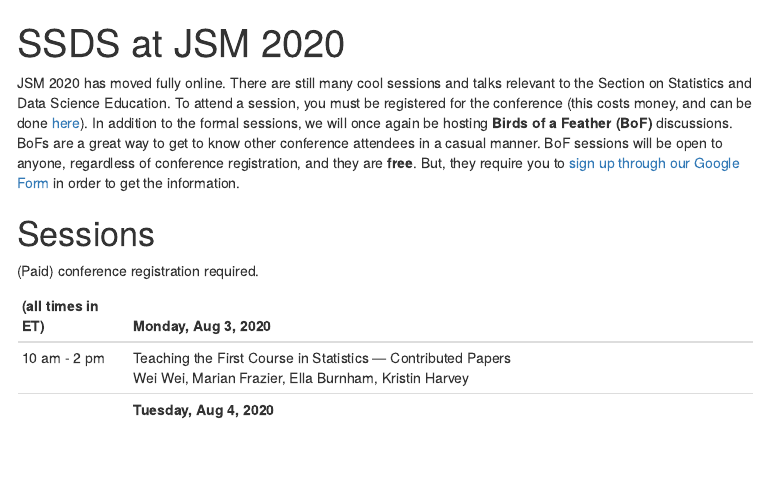
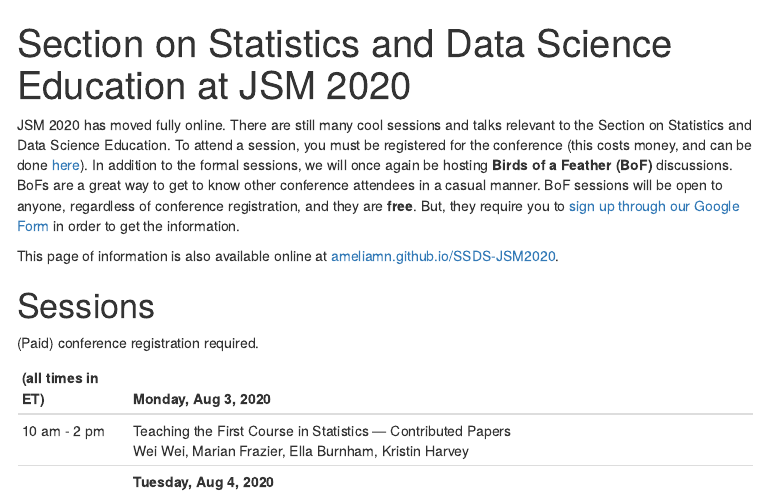
Before and after one commit to AmeliaMN/SSDS-JSM2020, an R Markdown document (index.Rmd): the page in a window 1100 px wide, from its top. The pictures show the output file index.html that the author committed with the source, opened offline; menus at the side of the page are left out.

Commit message:
spell out section name

```diff
--- a/index.Rmd
+++ b/index.Rmd
@@ -1,5 +1,5 @@
 ---
-title: "SSDS at JSM 2020"
+title: "Section on Statistics and Data Science Education at JSM 2020"
 output:
   html_document:
     toc: yes
@@ -29,7 +29,7 @@
 
 JSM 2020 has moved fully online. There are still many cool sessions and talks relevant to the Section on Statistics and Data Science Education. To attend a session, you must be registered for the conference (this costs money, and can be done [here](https://ww2.amstat.org/meetings/jsm/2020/registration.cfm)). In addition to the formal sessions, we will once again be hosting **Birds of a Feather (BoF)** discussions. BoFs are a great way to get to know other conference attendees in a casual manner. BoF sessions will be open to anyone, regardless of conference registration, and they are **free**. But, they require you to [sign up through our Google Form](https://docs.google.com/forms/d/e/1FAIpQLScDwSm5CAU5lbSKmRTDjAtR_LgLdx5NcWBjmii7nFvZ2UoZrw/viewform) in order to get the information.
 
-
+This page of information is also available online at [ameliamn.github.io/SSDS-JSM2020](https://ameliamn.github.io/SSDS-JSM2020/).
 
 # Sessions
 
```
Also changed, not shown: index.html.
